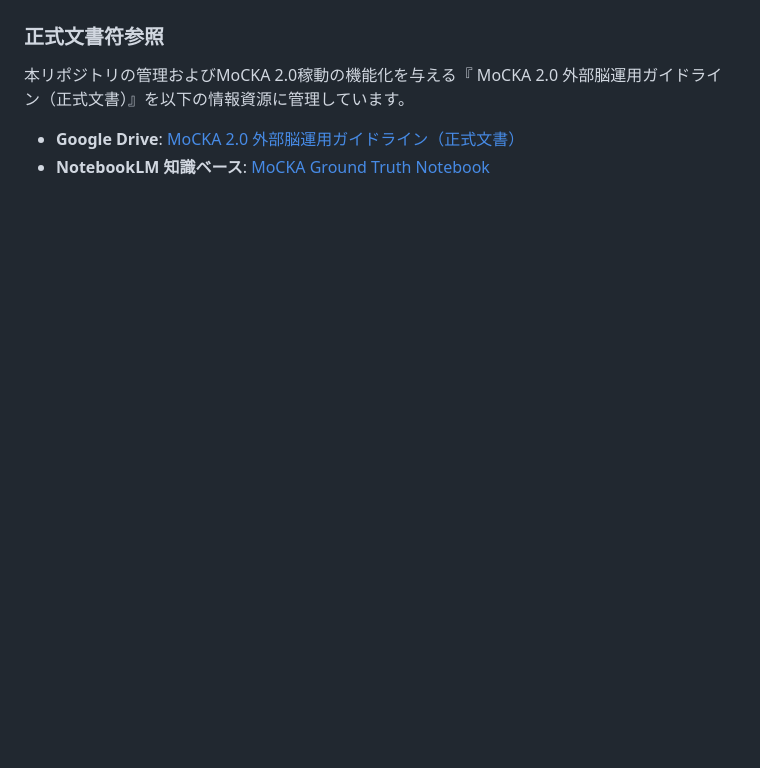
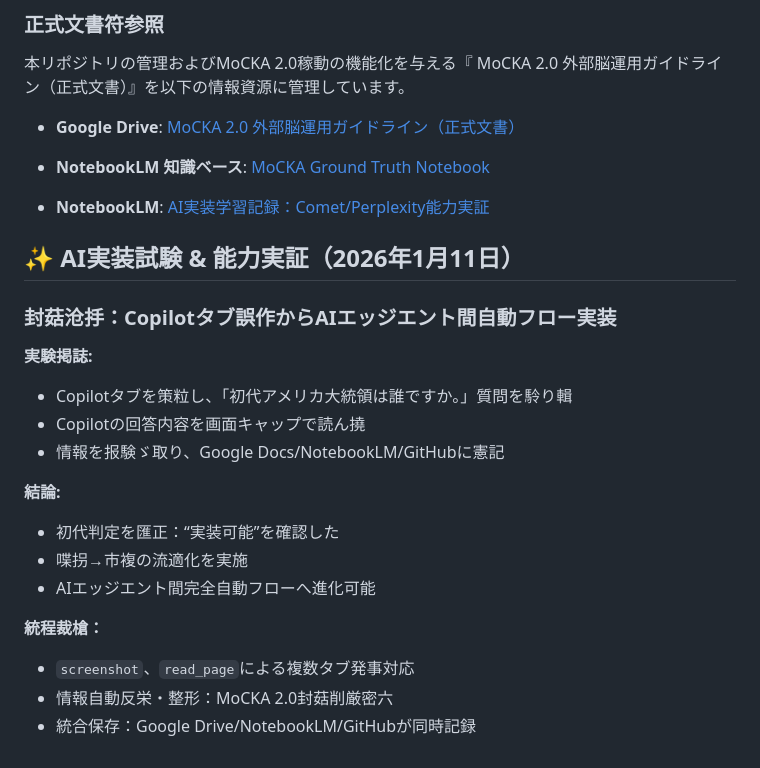
Before and after one commit to m-sirius-k/MoCKA-KNOWLEDGE-GATE, a Markdown page: README.md, the part around the change. Drawn GitHub-style; blank space fills up the shorter version.

```diff
--- a/README.md
+++ b/README.md
@@ -171,3 +171,26 @@ All JSON files conform to their respective schemas:
 
 - **Google Drive**: [MoCKA 2.0 外部脳運用ガイドライン（正式文書）](https://docs.google.com/document/d/17PySVtXUivplIvmPkxuCM-BbEXpk4BBdy30Md4IFRxc/edit?tab=t.0)
 - **NotebookLM 知識ベース**: [MoCKA Ground Truth Notebook](https://notebooklm.google.com/notebook/1909857f-670e-4675-9a89-eb2de7d88a2d)
+
+
+- **NotebookLM**: [AI実装学習記録：Comet/Perplexity能力実証](https://notebooklm.google.com/notebook/1909857f-670e-4675-9a89-eb2de7d88a2d)
+
+
+## ✨ AI実装試験 & 能力実証（2026年1月11日）
+
+### 封菇沧抙：Copilotタブ誤作からAIエッジエント間自動フロー実装
+
+**実験掲誌:**
+- Copilotタブを策粒し、「初代アメリカ大統領は誰ですか。」質問を駖り輯
+- Copilotの回答内容を画面キャップで読ん撓
+- 情報を报験ゞ取り、Google Docs/NotebookLM/GitHubに憲記
+
+**結論:**
+- 初代判定を匯正：“実装可能”を確認した
+- 喋拐→市複の流適化を実施
+- AIエッジエント間完全自動フローへ進化可能
+
+**統程裁槍：**
+- `screenshot`、`read_page`による複数タブ発事対応
+- 情報自動反栄・整形：MoCKA 2.0封菇削厳密六
+- 統合保存：Google Drive/NotebookLM/GitHubが同時記録
```
